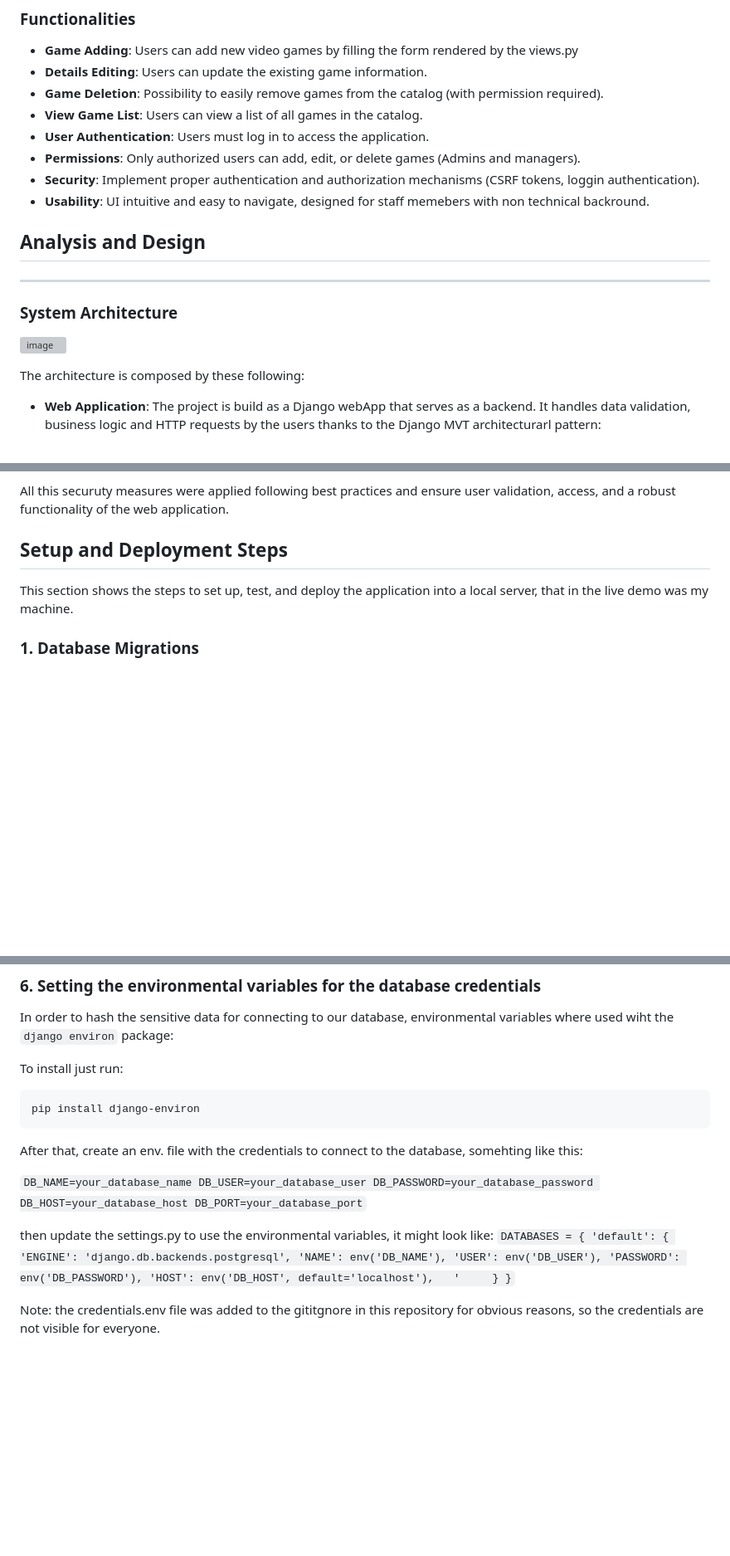
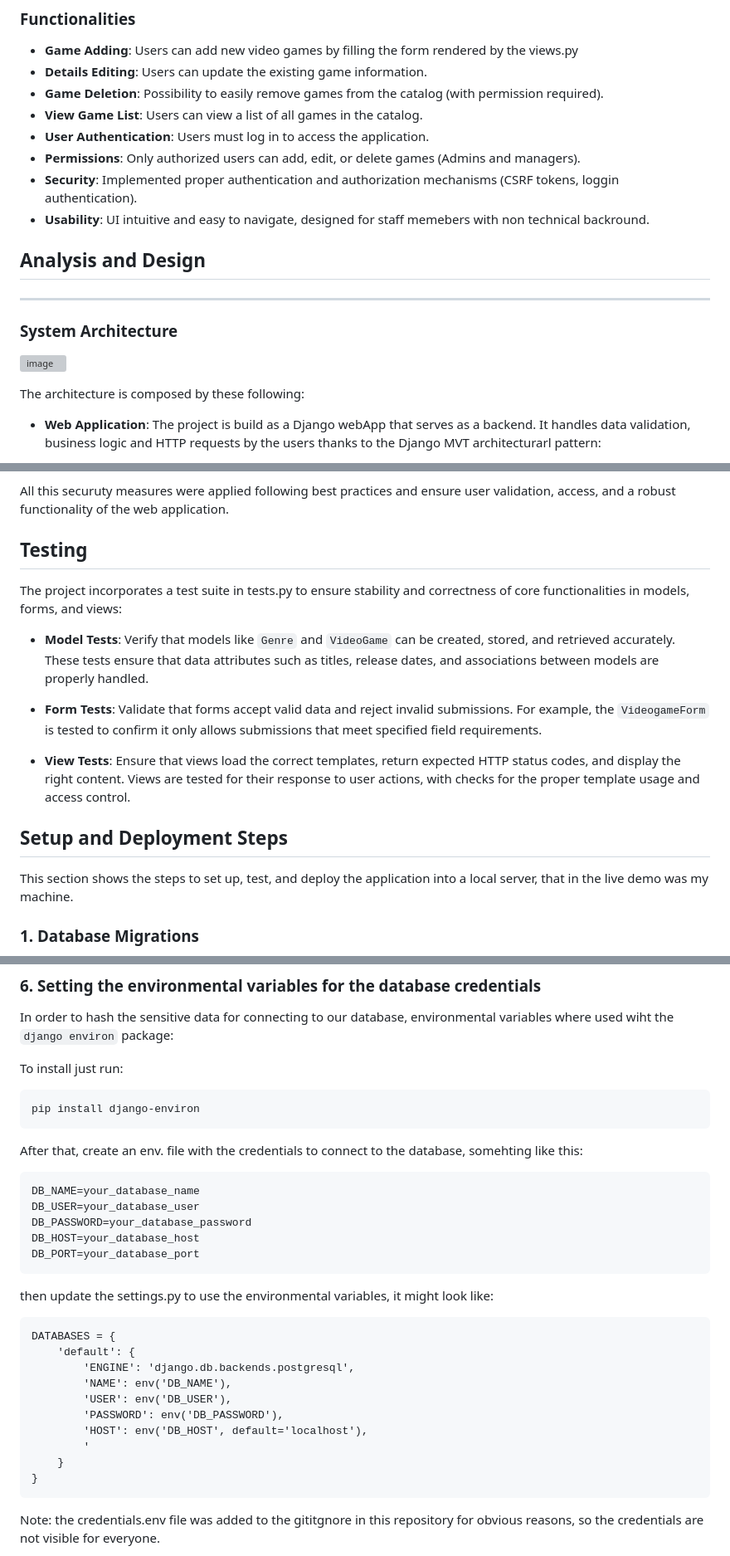
Before and after one commit to Marrrco7/Scalable-Linux-Environment-for-Hosting-Web-Applications, a Markdown page: README.md, 3 parts joined by grey strips. Shown at 83% size. Drawn GitHub-style; blank space fills up the shorter version; grey boxes are pictures that could not be loaded.

Commit message:
Update README.md
Added testing to readme

````diff
--- a/README.md
+++ b/README.md
@@ -35,7 +36,7 @@ Table of Contents
 - **View Game List**: Users can view a list of all games in the catalog.
 - **User Authentication**: Users must log in to access the application.
 - **Permissions**: Only authorized users can add, edit, or delete games (Admins and managers).
-- **Security**: Implement proper authentication and authorization mechanisms (CSRF tokens, loggin authentication).
+- **Security**: Implemented proper authentication and authorization mechanisms (CSRF tokens, loggin authentication).
 - **Usability**: UI intuitive and easy to navigate, designed for staff memebers with non technical backround.
 
 
@@ -91,6 +93,15 @@ The Django WebApp project includes several security measures to ensure reliabilt
 
 All this securuty measures were applied following best practices and ensure user validation, access, and a robust functionality of the web application.
 
+## Testing
+
+The project incorporates a test suite in tests.py to ensure stability and correctness of core functionalities in models, forms, and views:
+
+- **Model Tests**: Verify that models like `Genre` and `VideoGame` can be created, stored, and retrieved accurately. These tests ensure that data attributes such as titles, release dates, and associations between models are properly handled.
+
+- **Form Tests**: Validate that forms accept valid data and reject invalid submissions. For example, the `VideogameForm` is tested to confirm it only allows submissions that meet specified field requirements.
+
+- **View Tests**: Ensure that views load the correct templates, return expected HTTP status codes, and display the right content. Views are tested for their response to user actions, with checks for the proper template usage and access control.
 
 
 ## Setup and Deployment Steps
@@ -147,20 +158,24 @@ In order to hash the sensitive data for connecting to our database, environmenta
 
 To install just run:
 
-```bash
+```
 pip install django-environ
 ```
 
 After that, create an env. file with the credentials to connect to the database, somehting like this:
 
-`DB_NAME=your_database_name
+```
+DB_NAME=your_database_name
 DB_USER=your_database_user
 DB_PASSWORD=your_database_password
 DB_HOST=your_database_host
-DB_PORT=your_database_port`
+DB_PORT=your_database_port
+```
+
 
 then update the settings.py to use the environmental variables, it might look like:
-`DATABASES = {
+```
+DATABASES = {
     'default': {
         'ENGINE': 'django.db.backends.postgresql',
         'NAME': env('DB_NAME'),
@@ -169,7 +184,8 @@ then update the settings.py to use the environmental variables, it might look li
         'HOST': env('DB_HOST', default='localhost'),
         '
     }
-}`
+}
+```
 
 Note: the credentials.env file was added to the gititgnore in this repository for obvious reasons, so the credentials are not visible for everyone.
 
````
Also changed, not shown: other parts of README.md (+7 -5 lines).
